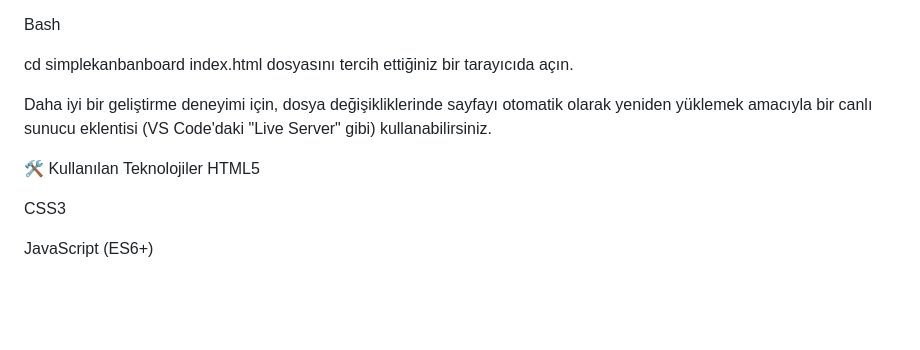
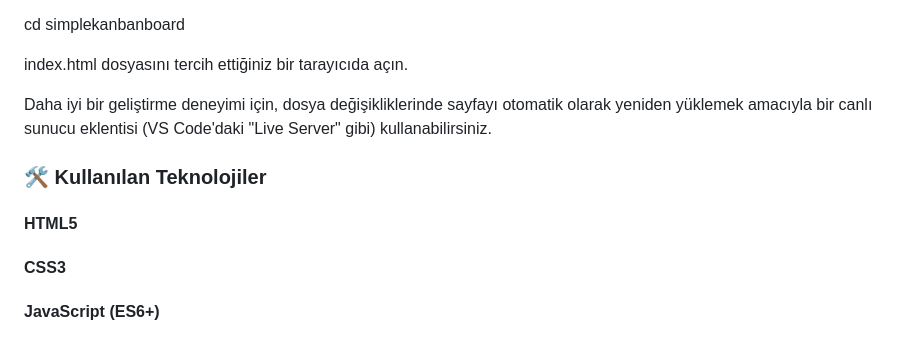
Before and after one commit to Fleurdelys0/SimpleKanbanBoard, a Markdown page: README.md, the part around the change printed below. Rendered like a GitHub page; blank space fills up the shorter version.

```diff
--- a/README.md
+++ b/README.md
@@ -88,15 +81,14 @@ git clone https://github.com/fleurdelys0/simplekanbanboard.git
 Proje dizinine gidin:
 
-Bash
+cd simplekanbanboard
 
-cd simplekanbanboard
 index.html dosyasını tercih ettiğiniz bir tarayıcıda açın.
 
 Daha iyi bir geliştirme deneyimi için, dosya değişikliklerinde sayfayı otomatik olarak yeniden yüklemek amacıyla bir canlı sunucu eklentisi (VS Code'daki "Live Server" gibi) kullanabilirsiniz.
 
-🛠️ Kullanılan Teknolojiler
-HTML5
+### 🛠️ Kullanılan Teknolojiler
+#### HTML5
 
-CSS3
+#### CSS3
 
-JavaScript (ES6+)
+#### JavaScript (ES6+)
```
Also changed, not shown: other parts of README.md (+34 -41 lines).
